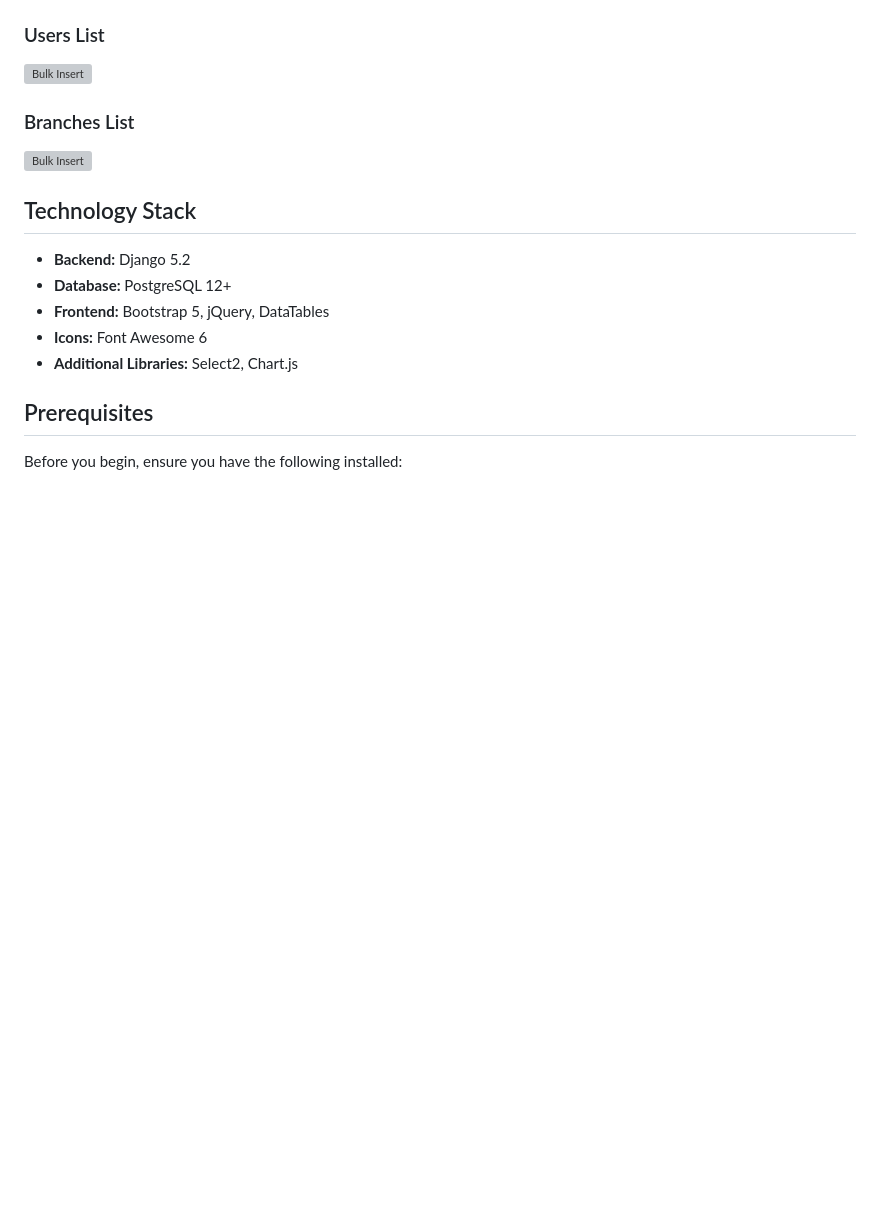
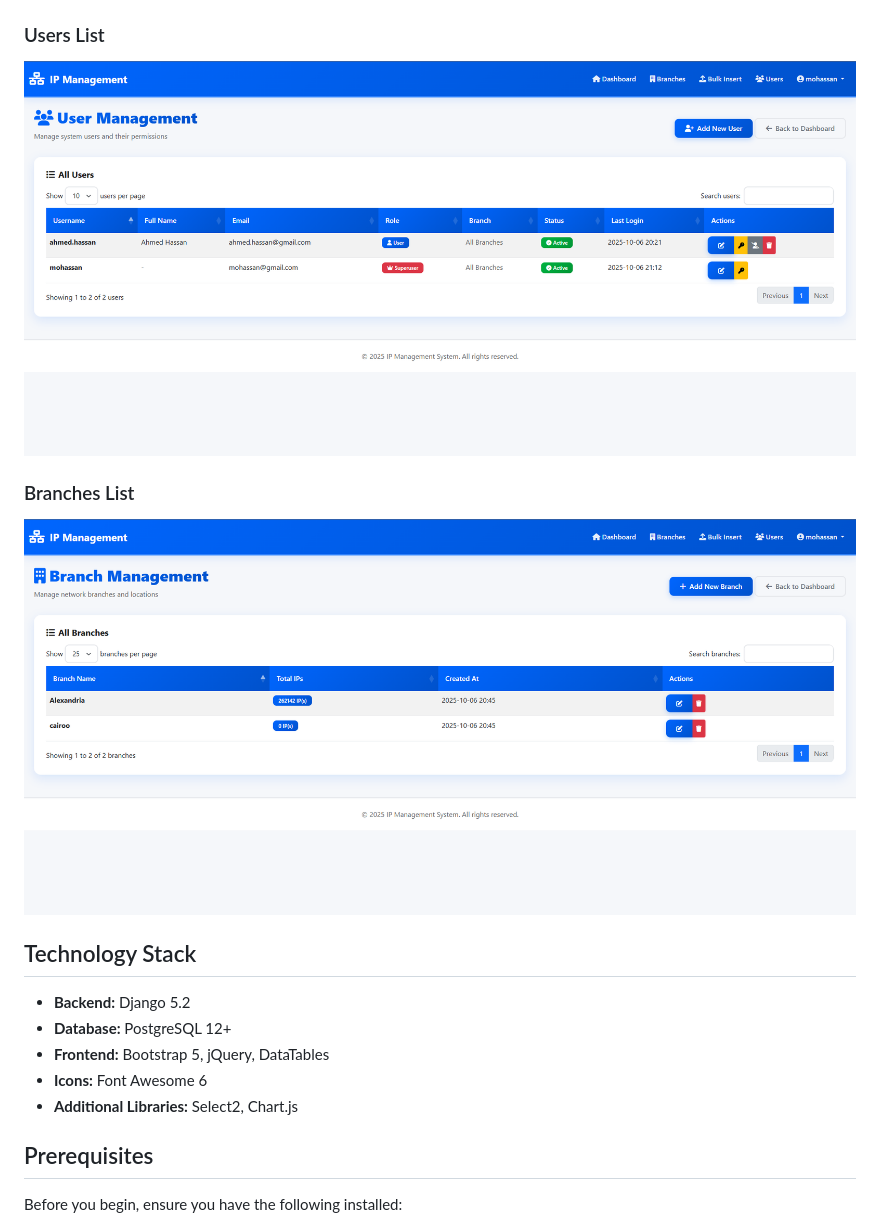
Before and after one commit to MohamedElsawsany/ip_management_django_ver, a Markdown page: readme.md, the part around the change printed below. Rendered like a GitHub page; pictures changed too: docs/screenshots/branches_list.png (added), docs/screenshots/users_list.png (added); blank space fills up the shorter version; grey boxes are pictures that could not be loaded.

```diff
--- a/readme.md
+++ b/readme.md
@@ -28,9 +31,9 @@ A comprehensive Django-based web application for managing IP addresses across mu
 
 ### Users List
-![Bulk Insert](docs/screenshots/users-list.png)
+![Users List](docs/screenshots/users_list.png)
 
 ### Branches List
-![Bulk Insert](docs/screenshots/branches-list.png)
+![Branches List](docs/screenshots/branches_list.png)
 
 ## Technology Stack
 
```
Also changed, not shown: other parts of readme.md (+4 -1 lines), docs/screenshots/bulk_insert.png (added), docs/screenshots/dashboard.png (added), docs/screenshots/login.png (added), 1 other file.
